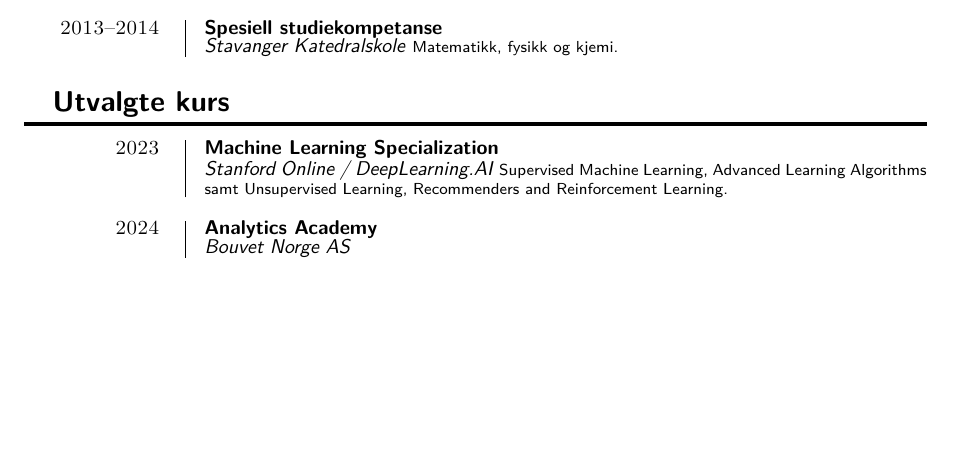
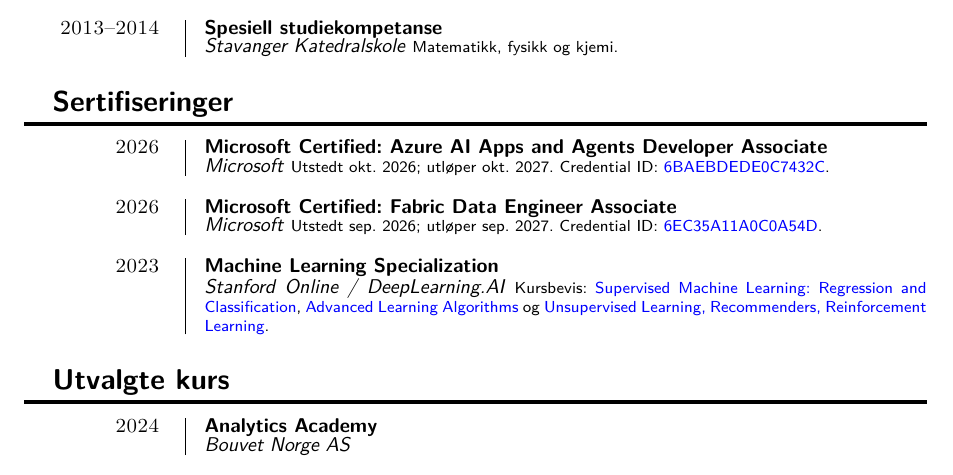
Before and after one commit to ghalv/cv, a LaTeX CV (cv.tex): part of page 2 of 2, cut so that both start at the same text, the shorter picture padded with empty space. Compiled offline with XeLaTeX.

Commit message:
la til sertifiseringer

```diff
--- a/cv.tex
+++ b/cv.tex
@@ -188,12 +188,24 @@
 	{Stavanger Katedralskole}
 	{Matematikk, fysikk og kjemi.}
 
-\section{Utvalgte kurs}
+\section{Sertifiseringer}
+
+\entry{2026}
+	{Microsoft Certified: Azure AI Apps and Agents Developer Associate}
+	{Microsoft}
+	{Utstedt okt. 2026; utløper okt. 2027. Credential ID: \href{https://learn.microsoft.com/en-us/users/ghalv/credentials/6baebdede0c7432c}{6BAEBDEDE0C7432C}.}
+
+\entry{2026}
+	{Microsoft Certified: Fabric Data Engineer Associate}
+	{Microsoft}
+	{Utstedt sep. 2026; utløper sep. 2027. Credential ID: \href{https://learn.microsoft.com/en-us/users/ghalv/credentials/6ec35a11a0c0a54d}{6EC35A11A0C0A54D}.}
 
 \entry{2023}
 	{Machine Learning Specialization}
 	{Stanford Online / DeepLearning.AI}
-	{Supervised Machine Learning, Advanced Learning Algorithms samt Unsupervised Learning, Recommenders and Reinforcement Learning.}
+	{Kursbevis: \href{https://www.coursera.org/account/accomplishments/certificate/YXVDZ42BTVC7}{Supervised Machine Learning: Regression and Classification}, \href{https://www.coursera.org/account/accomplishments/certificate/CYZMDL27UEGN}{Advanced Learning Algorithms} og \href{https://www.coursera.org/account/accomplishments/certificate/RJTW6ZD7FUWG}{Unsupervised Learning, Recommenders, Reinforcement Learning}.}
+
+\section{Utvalgte kurs}
 
 \entry{2024}
 	{Analytics Academy}
```
